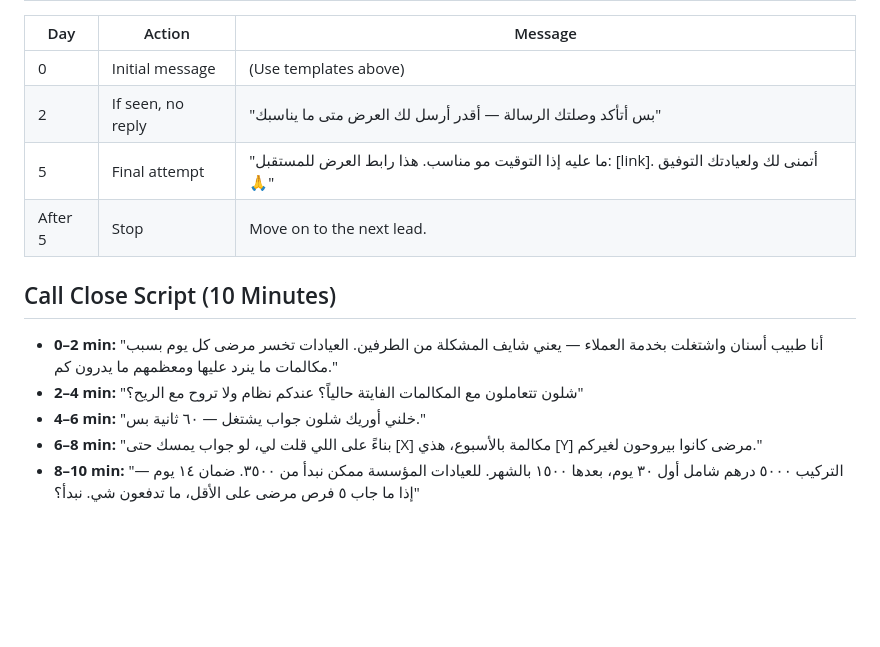
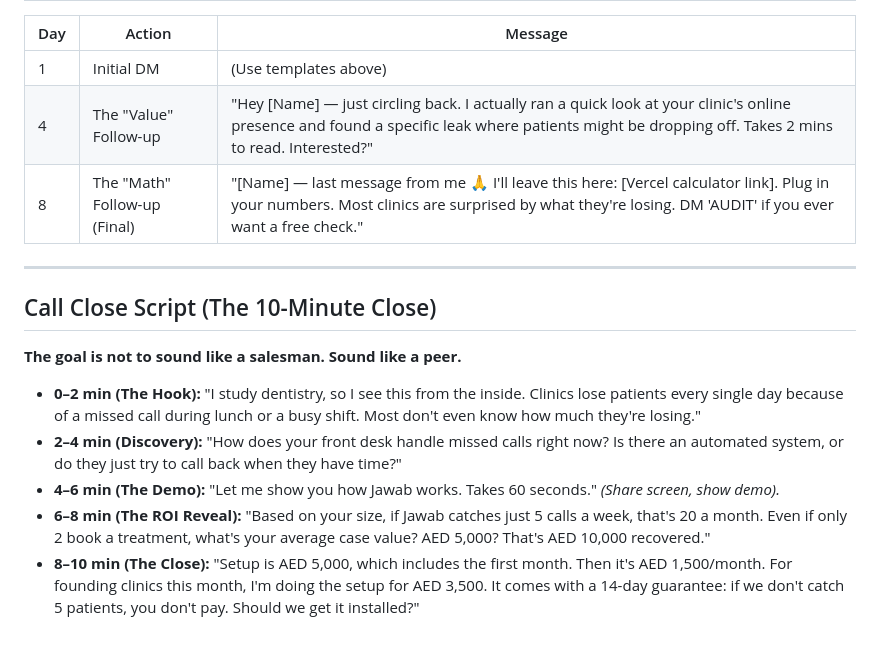
Before and after one commit to exxoticperson/jawab-v2, a Markdown page: 02_Outreach_and_Data/outreach_templates.md, the part around one of its changes. GitHub-like rendering; blank space fills up the shorter version.

```diff
--- a/02_Outreach_and_Data/outreach_templates.md
+++ b/02_Outreach_and_Data/outreach_templates.md
@@ -67,15 +72,18 @@ The opening line must reference something real and verifiable about the specific
 
 | Day | Action | Message |
 |-----|--------|---------|
-| 0 | Initial message | (Use templates above) |
-| 2 | If seen, no reply | "بس أتأكد وصلتك الرسالة — أقدر أرسل لك العرض متى ما يناسبك" |
-| 5 | Final attempt | "ما عليه إذا التوقيت مو مناسب. هذا رابط العرض للمستقبل: [link]. أتمنى لك ولعيادتك التوفيق 🙏" |
-| After 5 | Stop | Move on to the next lead. |
+| 1 | Initial DM | (Use templates above) |
+| 4 | The "Value" Follow-up | "Hey [Name] — just circling back. I actually ran a quick look at your clinic's online presence and found a specific leak where patients might be dropping off. Takes 2 mins to read. Interested?" |
+| 8 | The "Math" Follow-up (Final) | "[Name] — last message from me 🙏 I'll leave this here: [Vercel calculator link]. Plug in your numbers. Most clinics are surprised by what they're losing. DM 'AUDIT' if you ever want a free check." |
 
-## Call Close Script (10 Minutes)
+---
 
-- **0–2 min:** "أنا طبيب أسنان واشتغلت بخدمة العملاء — يعني شايف المشكلة من الطرفين. العيادات تخسر مرضى كل يوم بسبب مكالمات ما ينرد عليها ومعظمهم ما يدرون كم."
-- **2–4 min:** "شلون تتعاملون مع المكالمات الفايتة حالياً؟ عندكم نظام ولا تروح مع الريح؟"
-- **4–6 min:** "خلني أوريك شلون جواب يشتغل — ٦٠ ثانية بس."
-- **6–8 min:** "بناءً على اللي قلت لي، لو جواب يمسك حتى [X] مكالمة بالأسبوع، هذي [Y] مرضى كانوا بيروحون لغيركم."
-- **8–10 min:** "التركيب ٥٠٠٠ درهم شامل أول ٣٠ يوم، بعدها ١٥٠٠ بالشهر. للعيادات المؤسسة ممكن نبدأ من ٣٥٠٠. ضمان ١٤ يوم — إذا ما جاب ٥ فرص مرضى على الأقل، ما تدفعون شي. نبدأ؟"
+## Call Close Script (The 10-Minute Close)
+
+**The goal is not to sound like a salesman. Sound like a peer.**
+
+- **0–2 min (The Hook):** "I study dentistry, so I see this from the inside. Clinics lose patients every single day because of a missed call during lunch or a busy shift. Most don't even know how much they're losing."
+- **2–4 min (Discovery):** "How does your front desk handle missed calls right now? Is there an automated system, or do they just try to call back when they have time?"
+- **4–6 min (The Demo):** "Let me show you how Jawab works. Takes 60 seconds." *(Share screen, show demo).*
+- **6–8 min (The ROI Reveal):** "Based on your size, if Jawab catches just 5 calls a week, that's 20 a month. Even if only 2 book a treatment, what's your average case value? AED 5,000? That's AED 10,000 recovered."
+- **8–10 min (The Close):** "Setup is AED 5,000, which includes the first month. Then it's AED 1,500/month. For founding clinics this month, I'm doing the setup for AED 3,500. It comes with a 14-day guarantee: if we don't catch 5 patients, you don't pay. Should we get it installed?"
```
Also changed, not shown: other parts of 02_Outreach_and_Data/outreach_templates.md (+49 -44 lines), 02_Outreach_and_Data/Dubai_Dentist_Leads.md (added, +63 -0 lines), 03_Demo_and_Assets/Jawab_VIDEO_AND_ADS_MASTER.md (added, +105 -0 lines).
